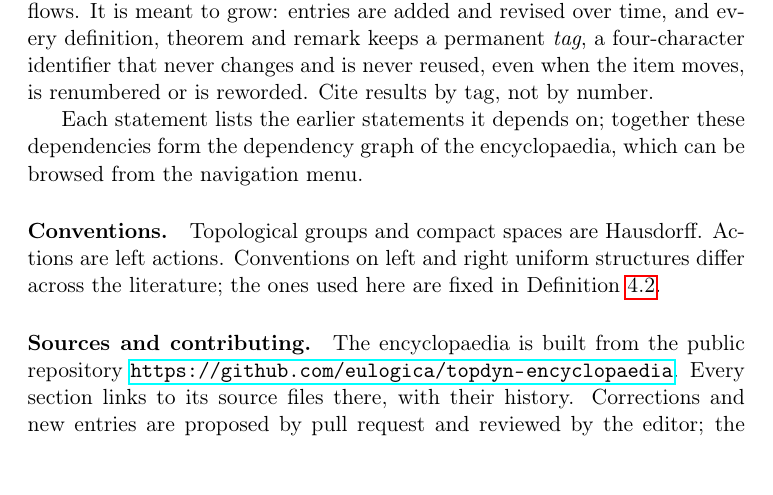
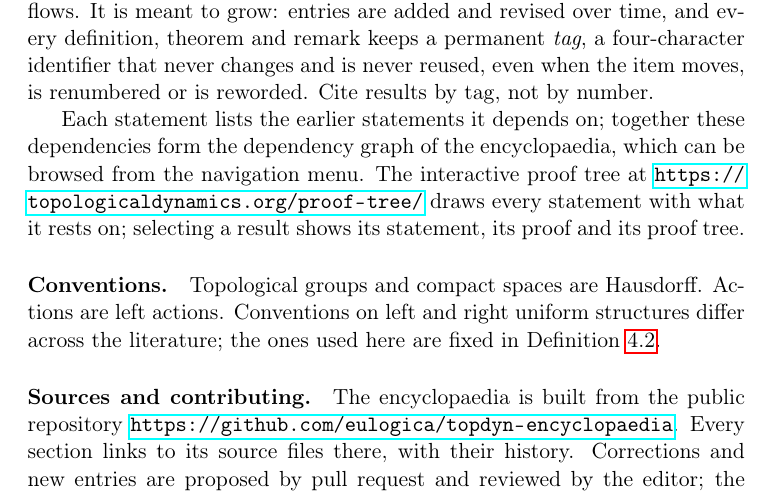
Before and after one commit to eulogica/topdyn-encyclopaedia, a LaTeX document (latex/main.tex, which reads latex/entries/00-about.tex): part of page 1 of 176, cut so that both start at the same text, the shorter picture padded with empty space. Compiled offline with pdfLaTeX.

Commit message:
Link the interactive proof tree from the LaTeX front page
Co-Authored-By: Claude Opus 5.5 <noreply@anthropic.com>
Claude-Session: https://claude.ai/code/session_01Jd6LbYHfNVQipR29zmz3su

```diff
--- a/latex/entries/00-about.tex
+++ b/latex/entries/00-about.tex
@@ -9,7 +9,10 @@ is renumbered or is reworded. Cite results by tag, not by number.
 
 Each statement lists the earlier statements it depends on; together these
 dependencies form the dependency graph of the encyclopaedia, which can be
-browsed from the navigation menu.
+browsed from the navigation menu. The interactive proof tree at
+\url{https://topologicaldynamics.org/proof-tree/} draws every statement with
+what it rests on; selecting a result shows its statement, its proof and its
+proof tree.
 
 \paragraph{Conventions.} Topological groups and compact spaces are Hausdorff.
 Actions are left actions. Conventions on left and right uniform structures
```
